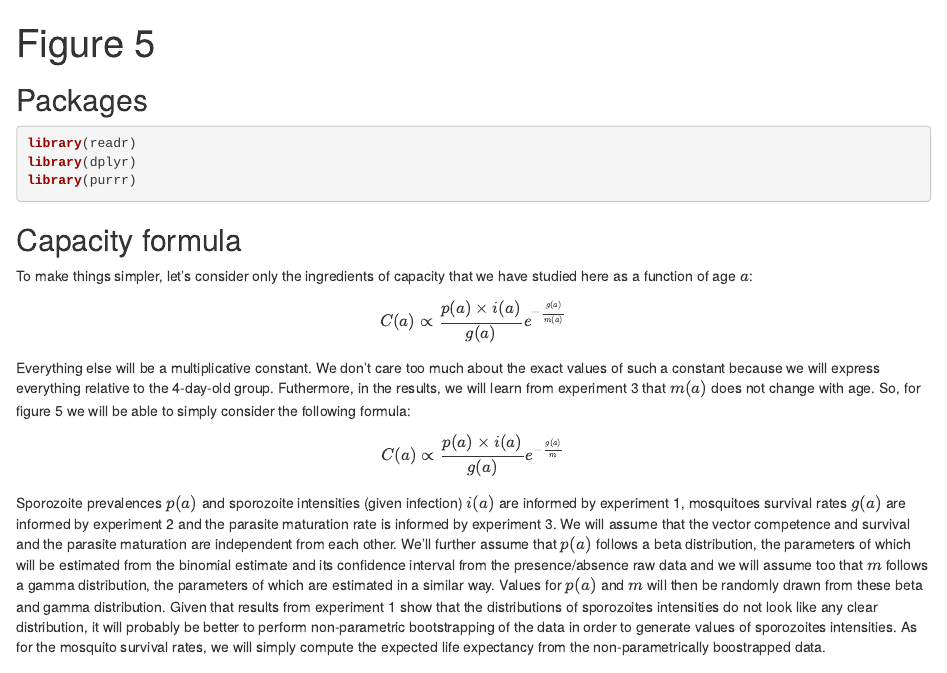
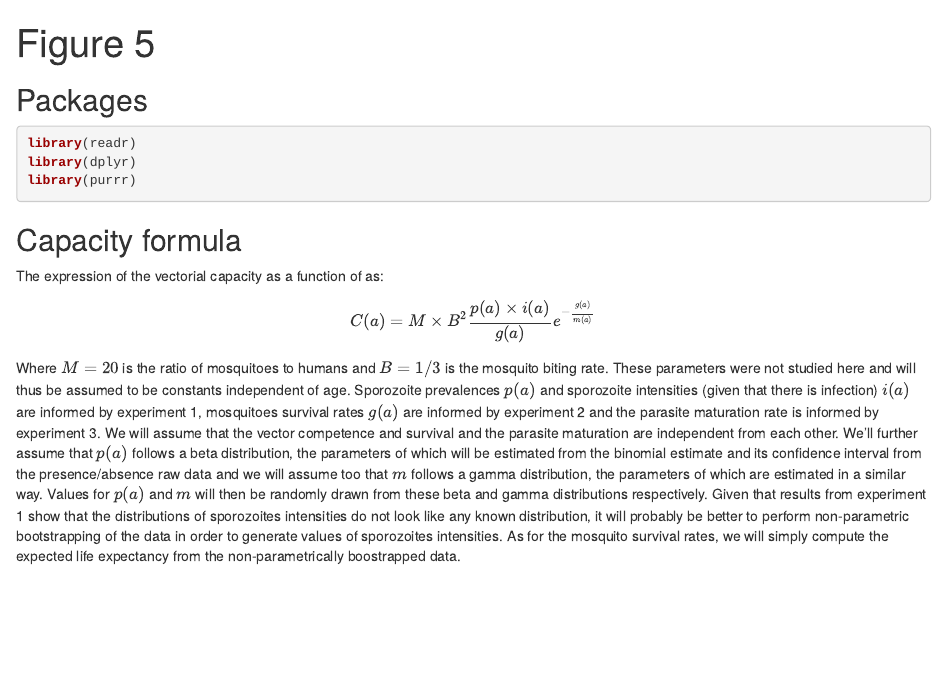
Before and after one commit to choisy/mosquito_age, an R Markdown document (mosquito_age.Rmd): the page in a window 1100 px wide, from its top. Rendered offline with R 4.5, knitr and Pandoc, with nearby package versions.

Commit message:
Changing introductory text

```diff
--- a/mosquito_age.Rmd
+++ b/mosquito_age.Rmd
@@ -19,37 +19,29 @@ library(purrr)
 
 ## Capacity formula
 
-To make things simpler, let's consider only the ingredients of capacity that we
-have studied here as a function of age $a$:
+The expression of the vectorial capacity as a function of as:
 
 $$
-C(a) \propto  \frac{p(a) \times i(a)}{g(a)} e^{-\frac{g(a)}{m(a)}}
+C(a) = M\times B^2  \frac{p(a) \times i(a)}{g(a)} e^{-\frac{g(a)}{m(a)}}
 $$
-Everything else will be a multiplicative constant. We don't care too much about
-the exact values of such a constant because we will express everything relative
-to the 4-day-old group. Futhermore, in the results, we will learn from
-experiment 3 that $m(a)$ does not change with age. So, for figure 5 we will be
-able to simply consider the following formula:
-
-$$
-C(a) \propto  \frac{p(a) \times i(a)}{g(a)} e^{-\frac{g(a)}{m}}
-$$
-Sporozoite prevalences $p(a)$ and sporozoite intensities (given infection)
-$i(a)$ are informed by experiment 1, mosquitoes survival rates $g(a)$ are
-informed by experiment 2 and the parasite maturation rate is informed by
-experiment 3. We will assume that the vector competence and survival and the
-parasite maturation are independent from each other. We'll further assume that
-$p(a)$ follows a beta distribution, the parameters of which will be estimated
-from the binomial estimate and its confidence interval from the presence/absence
-raw data and we will assume too that $m$ follows a gamma distribution, the
-parameters of which are estimated in a similar way. Values for $p(a)$ and $m$
-will then be randomly drawn from these beta and gamma distribution. Given that
-results from experiment 1 show that the distributions of sporozoites intensities
-do not look like any clear distribution, it will probably be better to perform
-non-parametric bootstrapping of the data in order to generate values of
-sporozoites intensities. As for the mosquito survival rates, we will simply
-compute the expected life expectancy from the non-parametrically boostrapped
-data.
+Where $M = 20$ is the ratio of mosquitoes to humans and $B = 1/3$ is the
+mosquito biting rate. These parameters were not studied here and will thus be
+assumed to be constants independent of age. Sporozoite prevalences $p(a)$ and
+sporozoite intensities (given that there is infection) $i(a)$ are informed by
+experiment 1, mosquitoes survival rates $g(a)$ are informed by experiment 2 and
+the parasite maturation rate is informed by experiment 3. We will assume that
+the vector competence and survival and the parasite maturation are independent
+from each other. We'll further assume that $p(a)$ follows a beta distribution,
+the parameters of which will be estimated from the binomial estimate and its
+confidence interval from the presence/absence raw data and we will assume too
+that $m$ follows a gamma distribution, the parameters of which are estimated in
+a similar way. Values for $p(a)$ and $m$ will then be randomly drawn from these
+beta and gamma distributions respectively. Given that results from experiment 1
+show that the distributions of sporozoites intensities do not look like any
+known distribution, it will probably be better to perform non-parametric
+bootstrapping of the data in order to generate values of sporozoites
+intensities. As for the mosquito survival rates, we will simply compute the
+expected life expectancy from the non-parametrically boostrapped data.
 
 ## Data from experiment 1
 
```
